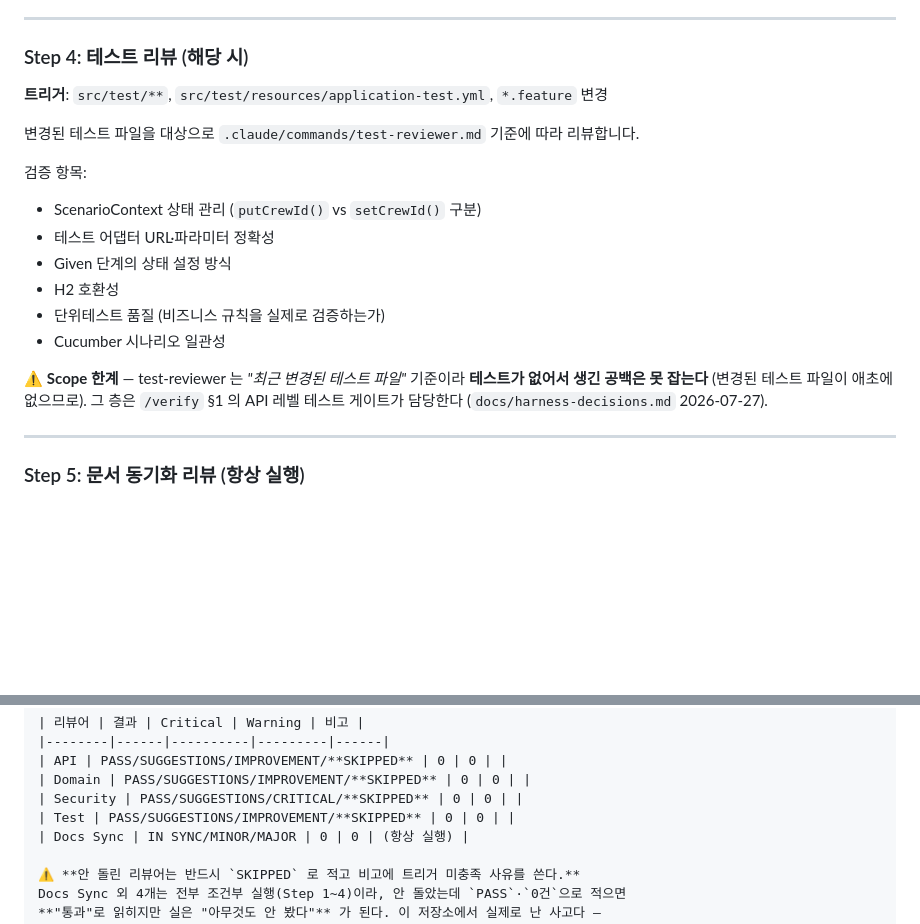
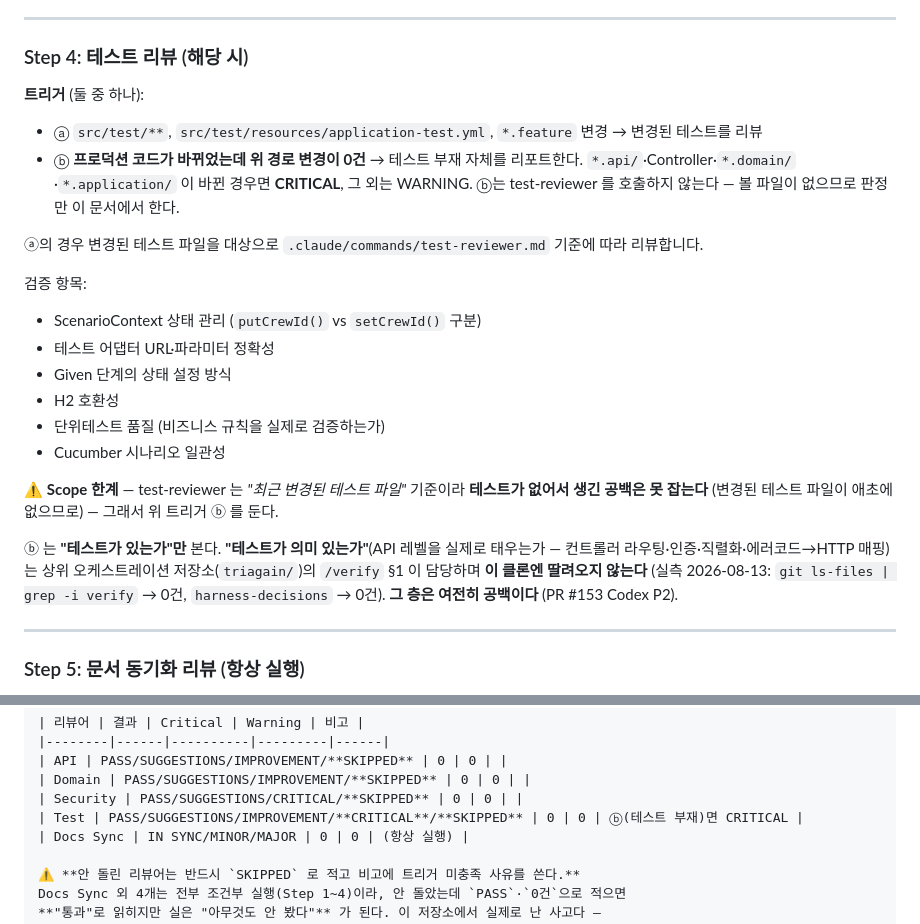
Before and after one commit to JianYang98/TriAgain, a Markdown page: .claude/commands/pr-review.md, 2 parts joined by grey strips. Rendered like a GitHub page; blank space fills up the shorter version.

Commit message:
fix: 테스트 부재 자체를 게이트로 (Codex P2)
트리거가 "테스트 파일이 바뀌면 리뷰"라서, 테스트를 하나도 안 쓴 경우에
Step 4 가 아예 안 돌고 Test = SKIPPED 로 통과했다. 제일 잡아야 할 케이스가
정확히 빠져나가는 구조였다.

- 트리거 ⓑ 신설: 프로덕션 코드가 바뀌었는데 테스트 변경 0건 → 테스트 부재를
  리포트. api/Controller/domain/application 이면 CRITICAL, 그 외 WARNING.
  test-reviewer 는 호출하지 않는다(볼 파일이 없다).
- 리포트 표 Test 행에 CRITICAL 추가.
- "그 층은 /verify 가 담당한다" 는 이 저장소 기준으로 거짓이라 정정.
  /verify 도 harness-decisions.md 도 상위 오케스트레이션 저장소에만 있고
  이 클론엔 안 딸려온다(실측 git ls-files 0건). 남는 공백을 공백이라 적었다.

이 PR 이 고친 messages.properties 와 같은 결함(리뷰어가 없는 파일을 참조)을
0963acc 에서 내가 새로 만든 것이다.

Co-Authored-By: Claude Opus 5 (1M context) <noreply@anthropic.com>

```diff
--- a/.claude/commands/pr-review.md
+++ b/.claude/commands/pr-review.md
@@ -87,9 +87,13 @@ git diff "origin/$BASE...HEAD" --name-only
 
 ### Step 4: 테스트 리뷰 (해당 시)
 
-**트리거**: `src/test/**`, `src/test/resources/application-test.yml`, `*.feature` 변경
+**트리거** (둘 중 하나):
+- ⓐ `src/test/**`, `src/test/resources/application-test.yml`, `*.feature` 변경 → 변경된 테스트를 리뷰
+- ⓑ **프로덕션 코드가 바뀌었는데 위 경로 변경이 0건** → 테스트 부재 자체를 리포트한다.
+  `*.api/`·Controller·`*.domain/`·`*.application/` 이 바뀐 경우면 **CRITICAL**, 그 외는 WARNING.
+  ⓑ는 test-reviewer 를 호출하지 않는다 — 볼 파일이 없으므로 판정만 이 문서에서 한다.
 
-변경된 테스트 파일을 대상으로 `.claude/commands/test-reviewer.md` 기준에 따라 리뷰합니다.
+ⓐ의 경우 변경된 테스트 파일을 대상으로 `.claude/commands/test-reviewer.md` 기준에 따라 리뷰합니다.
 
 검증 항목:
 - ScenarioContext 상태 관리 (`putCrewId()` vs `setCrewId()` 구분)
@@ -100,8 +104,13 @@ git diff "origin/$BASE...HEAD" --name-only
 - Cucumber 시나리오 일관성
 
 ⚠️ **Scope 한계** — test-reviewer 는 *"최근 변경된 테스트 파일"* 기준이라 **테스트가 없어서 생긴 공백은 못 잡는다**
-(변경된 테스트 파일이 애초에 없으므로). 그 층은 `/verify` §1 의 API 레벨 테스트 게이트가 담당한다
-(`docs/harness-decisions.md` 2026-07-27).
+(변경된 테스트 파일이 애초에 없으므로) — 그래서 위 트리거 ⓑ 를 둔다.
+
+ⓑ 는 **"테스트가 있는가"만** 본다. **"테스트가 의미 있는가"**(API 레벨을 실제로 태우는가 —
+컨트롤러 라우팅·인증·직렬화·에러코드→HTTP 매핑)는 상위 오케스트레이션 저장소(`triagain/`)의
+`/verify` §1 이 담당하며 **이 클론엔 딸려오지 않는다**
+(실측 2026-08-13: `git ls-files | grep -i verify` → 0건, `harness-decisions` → 0건).
+**그 층은 여전히 공백이다** (PR #153 Codex P2).
 
 ---
 
@@ -146,7 +155,7 @@ git diff "origin/$BASE...HEAD" --name-only
 | API | PASS/SUGGESTIONS/IMPROVEMENT/**SKIPPED** | 0 | 0 | |
 | Domain | PASS/SUGGESTIONS/IMPROVEMENT/**SKIPPED** | 0 | 0 | |
 | Security | PASS/SUGGESTIONS/CRITICAL/**SKIPPED** | 0 | 0 | |
-| Test | PASS/SUGGESTIONS/IMPROVEMENT/**SKIPPED** | 0 | 0 | |
+| Test | PASS/SUGGESTIONS/IMPROVEMENT/**CRITICAL**/**SKIPPED** | 0 | 0 | ⓑ(테스트 부재)면 CRITICAL |
 | Docs Sync | IN SYNC/MINOR/MAJOR | 0 | 0 | (항상 실행) |
 
 ⚠️ **안 돌린 리뷰어는 반드시 `SKIPPED` 로 적고 비고에 트리거 미충족 사유를 쓴다.**
```
